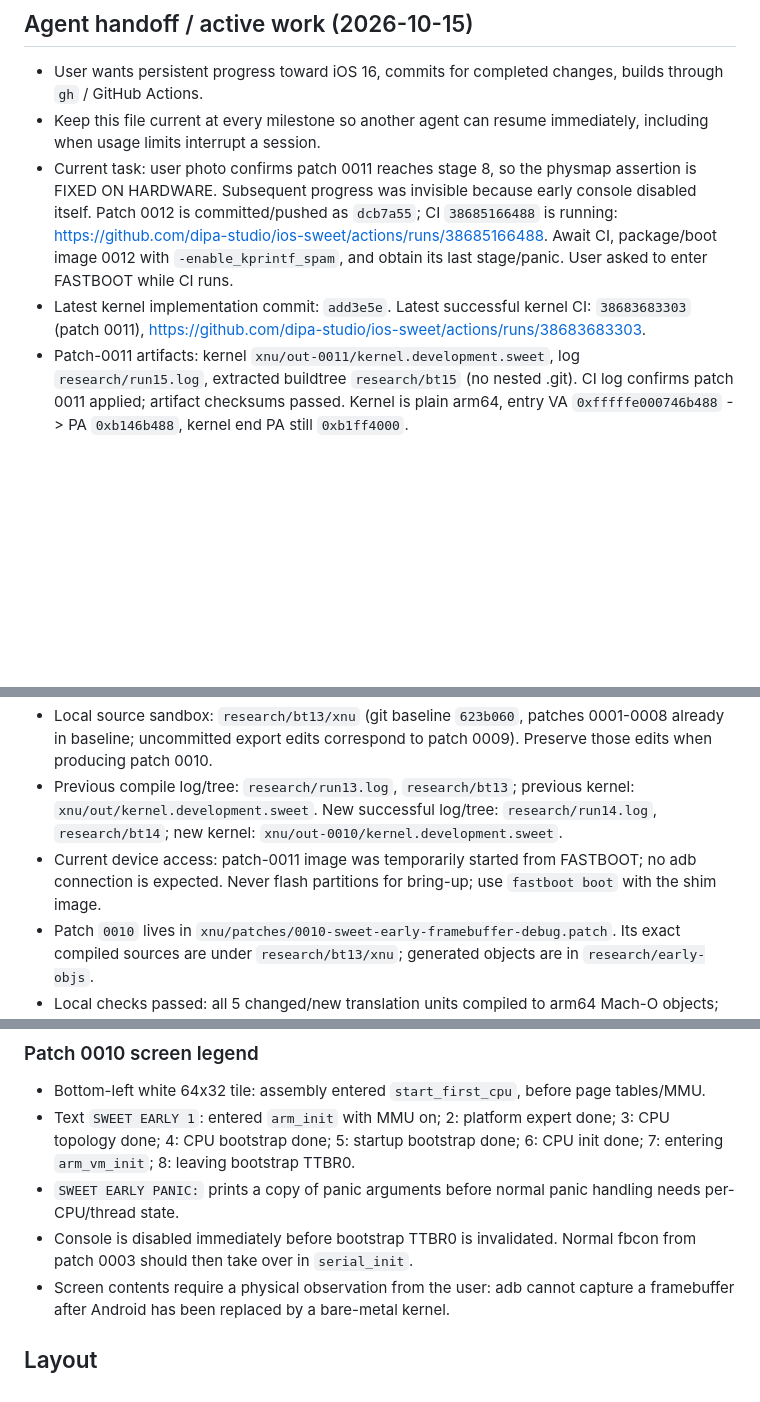
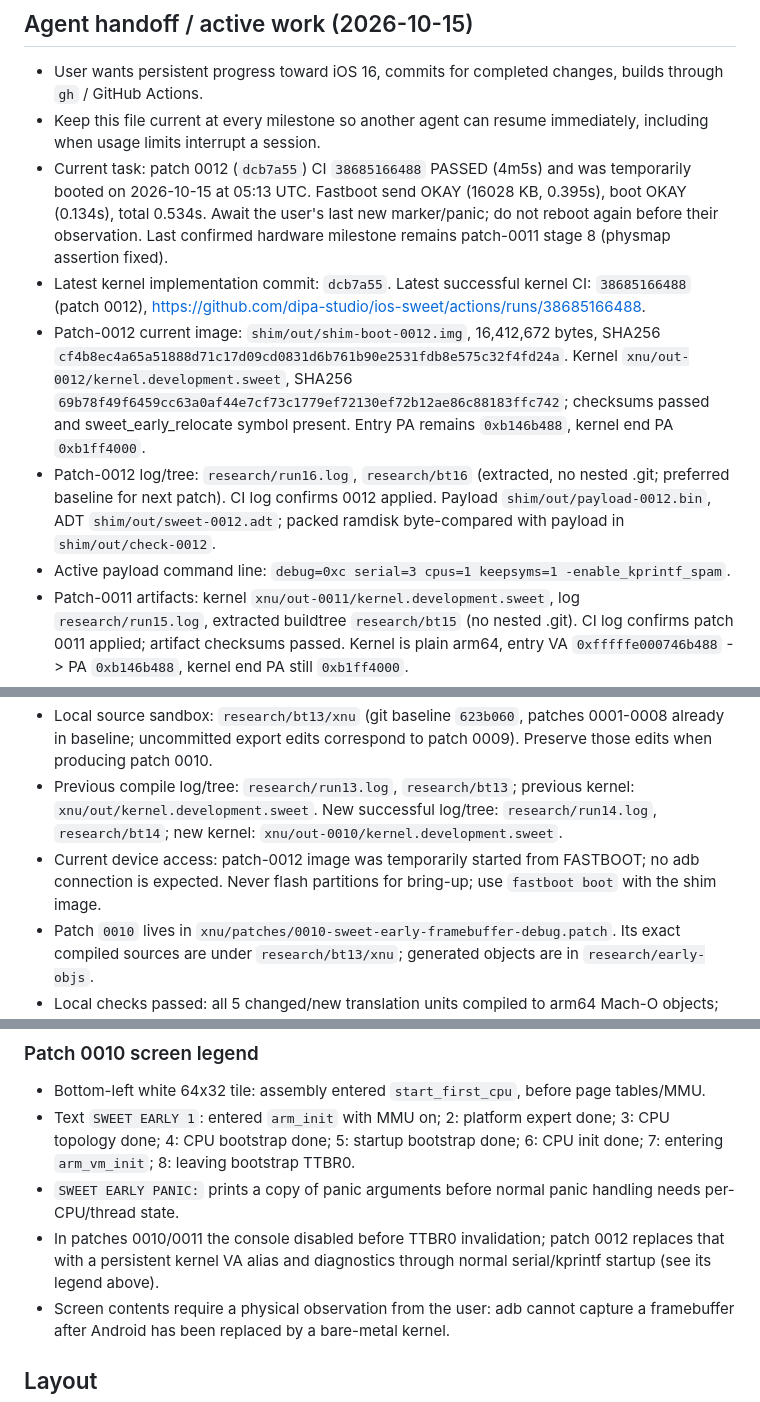
Before and after one commit to 0xSojalSec/ios-sweet, a Markdown page: NOTES.md, 3 parts joined by grey strips. GitHub-like rendering; blank space fills up the shorter version.

Commit message:
notes: record successful persistent-console build and temporary boot

```diff
--- a/NOTES.md
+++ b/NOTES.md
@@ -3,8 +3,11 @@
 ## Agent handoff / active work (2026-10-15)
 - User wants persistent progress toward iOS 16, commits for completed changes, builds through `gh` / GitHub Actions.
 - Keep this file current at every milestone so another agent can resume immediately, including when usage limits interrupt a session.
-- Current task: user photo confirms patch 0011 reaches stage 8, so the physmap assertion is FIXED ON HARDWARE. Subsequent progress was invisible because early console disabled itself. Patch 0012 is committed/pushed as `dcb7a55`; CI `38685166488` is running: https://github.com/dipa-studio/ios-sweet/actions/runs/38685166488. Await CI, package/boot image 0012 with `-enable_kprintf_spam`, and obtain its last stage/panic. User asked to enter FASTBOOT while CI runs.
-- Latest kernel implementation commit: `add3e5e`. Latest successful kernel CI: `38683683303` (patch 0011), https://github.com/dipa-studio/ios-sweet/actions/runs/38683683303.
+- Current task: patch 0012 (`dcb7a55`) CI `38685166488` PASSED (4m5s) and was temporarily booted on 2026-10-15 at 05:13 UTC. Fastboot send OKAY (16028 KB, 0.395s), boot OKAY (0.134s), total 0.534s. Await the user's last new marker/panic; do not reboot again before their observation. Last confirmed hardware milestone remains patch-0011 stage 8 (physmap assertion fixed).
+- Latest kernel implementation commit: `dcb7a55`. Latest successful kernel CI: `38685166488` (patch 0012), https://github.com/dipa-studio/ios-sweet/actions/runs/38685166488.
+- Patch-0012 current image: `shim/out/shim-boot-0012.img`, 16,412,672 bytes, SHA256 `cf4b8ec4a65a51888d71c17d09cd0831d6b761b90e2531fdb8e575c32f4fd24a`. Kernel `xnu/out-0012/kernel.development.sweet`, SHA256 `69b78f49f6459cc63a0af44e7cf73c1779ef72130ef72b12ae86c88183ffc742`; checksums passed and sweet_early_relocate symbol present. Entry PA remains `0xb146b488`, kernel end PA `0xb1ff4000`.
+- Patch-0012 log/tree: `research/run16.log`, `research/bt16` (extracted, no nested .git; preferred baseline for next patch). CI log confirms 0012 applied. Payload `shim/out/payload-0012.bin`, ADT `shim/out/sweet-0012.adt`; packed ramdisk byte-compared with payload in `shim/out/check-0012`.
+- Active payload command line: `debug=0xc serial=3 cpus=1 keepsyms=1 -enable_kprintf_spam`.
 - Patch-0011 artifacts: kernel `xnu/out-0011/kernel.development.sweet`, log `research/run15.log`, extracted buildtree `research/bt15` (no nested .git). CI log confirms patch 0011 applied; artifact checksums passed. Kernel is plain arm64, entry VA `0xfffffe000746b488` -> PA `0xb146b488`, kernel end PA still `0xb1ff4000`.
 - Patch-0011 image: 16,412,672 bytes, SHA256 `29ad5cbfc752473de4af2c471a24a8b34f92da4bff5afec65c614b90cd3ad53a`. Kernel SHA256 `8ac3a956894b09f7bd0d890de8c5de38c65513287feb1e1bcd12db8ca772ee5c`. Payload/ADT in `shim/out/payload-0011.bin`, `shim/out/sweet-0011.adt`. Header unpacked/checked in `shim/out/check-0011`.
 - First patch-0011 attempt timed out waiting for FASTBOOT; superseded by the successful send/boot recorded above. Do not repeat the boot before the user reports the current screen.
@@ -21,7 +24,7 @@
 - Normal serial initialization clears the screen, so earlier stages may disappear before 19. If serial exists, early console disables after 20; otherwise early panic output stays enabled.
 - Local source sandbox: `research/bt13/xnu` (git baseline `623b060`, patches 0001-0008 already in baseline; uncommitted export edits correspond to patch 0009). Preserve those edits when producing patch 0010.
 - Previous compile log/tree: `research/run13.log`, `research/bt13`; previous kernel: `xnu/out/kernel.development.sweet`. New successful log/tree: `research/run14.log`, `research/bt14`; new kernel: `xnu/out-0010/kernel.development.sweet`.
-- Current device access: patch-0011 image was temporarily started from FASTBOOT; no adb connection is expected. Never flash partitions for bring-up; use `fastboot boot` with the shim image.
+- Current device access: patch-0012 image was temporarily started from FASTBOOT; no adb connection is expected. Never flash partitions for bring-up; use `fastboot boot` with the shim image.
 - Patch `0010` lives in `xnu/patches/0010-sweet-early-framebuffer-debug.patch`. Its exact compiled sources are under `research/bt13/xnu`; generated objects are in `research/early-objs`.
 - Local checks passed: all 5 changed/new translation units compiled to arm64 Mach-O objects; new console only imports `_doprnt` and `iso_font` (both exist in the previous kernel). All 10 patches applied to a temporary upstream git index in CI order, and all 7 resulting changed source files matched the local compile inputs.
 - Reproduce changed-file compilation: `XNU_CC_OBJDIR="$PWD/research/early-objs" python3 tools/xnu-cc.py research/run13.log research/bt13 arm_init.c arm_vm_init.c kern/debug.c arm64/start.s osfmk/arm64/sweet_early.c --per-file` (create the output directory first). The helper now accepts explicit new source paths absent from the old artifact's Makefiles and rejects empty selections.
@@ -41,7 +44,7 @@
 - Bottom-left white 64x32 tile: assembly entered `start_first_cpu`, before page tables/MMU.
 - Text `SWEET EARLY 1`: entered `arm_init` with MMU on; 2: platform expert done; 3: CPU topology done; 4: CPU bootstrap done; 5: startup bootstrap done; 6: CPU init done; 7: entering `arm_vm_init`; 8: leaving bootstrap TTBR0.
 - `SWEET EARLY PANIC:` prints a copy of panic arguments before normal panic handling needs per-CPU/thread state.
-- Console is disabled immediately before bootstrap TTBR0 is invalidated. Normal fbcon from patch 0003 should then take over in `serial_init`.
+- In patches 0010/0011 the console disabled before TTBR0 invalidation; patch 0012 replaces that with a persistent kernel VA alias and diagnostics through normal serial/kprintf startup (see its legend above).
 - Screen contents require a physical observation from the user: adb cannot capture a framebuffer after Android has been replaced by a bare-metal kernel.
 
 ## Layout
```
